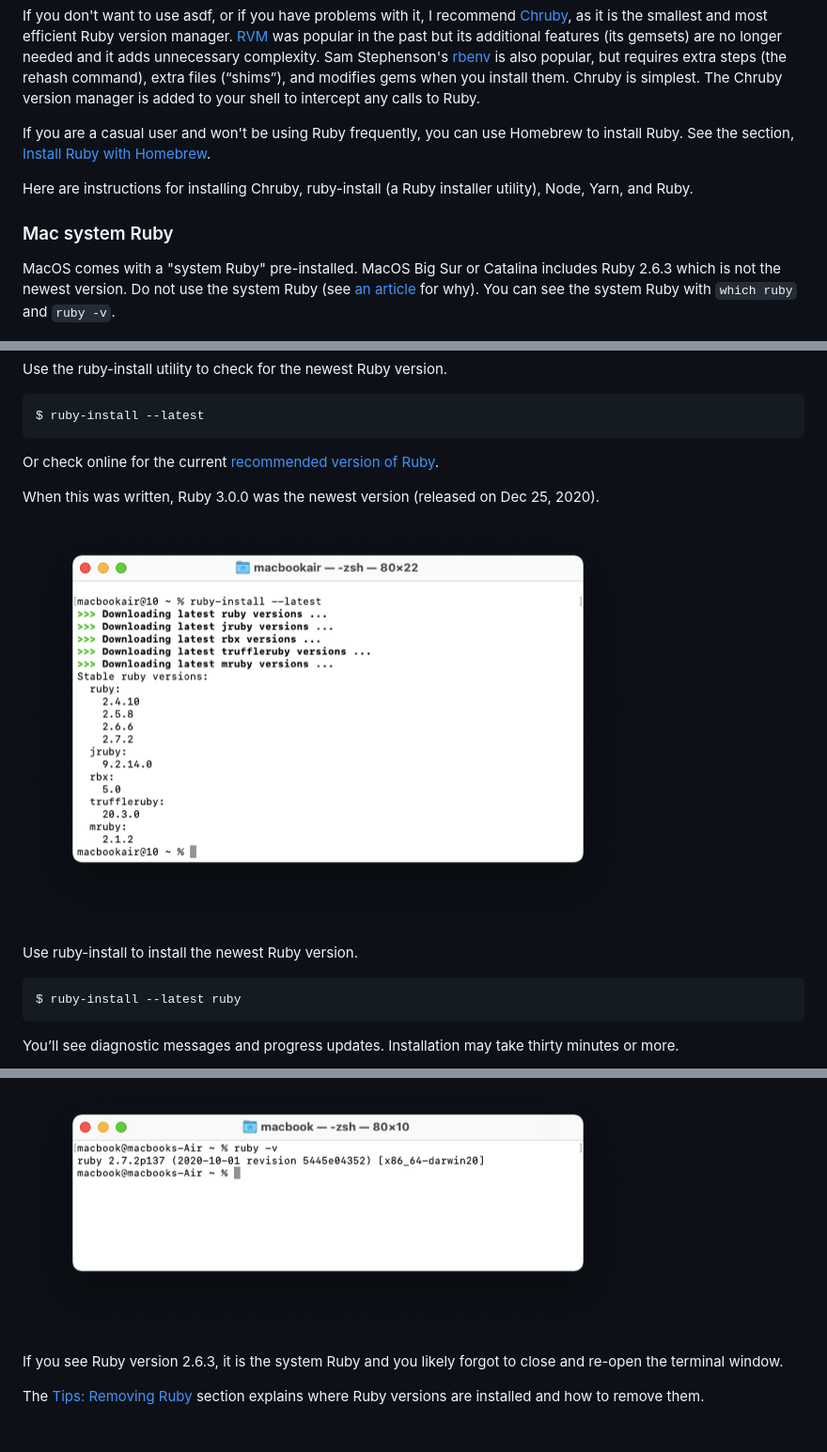
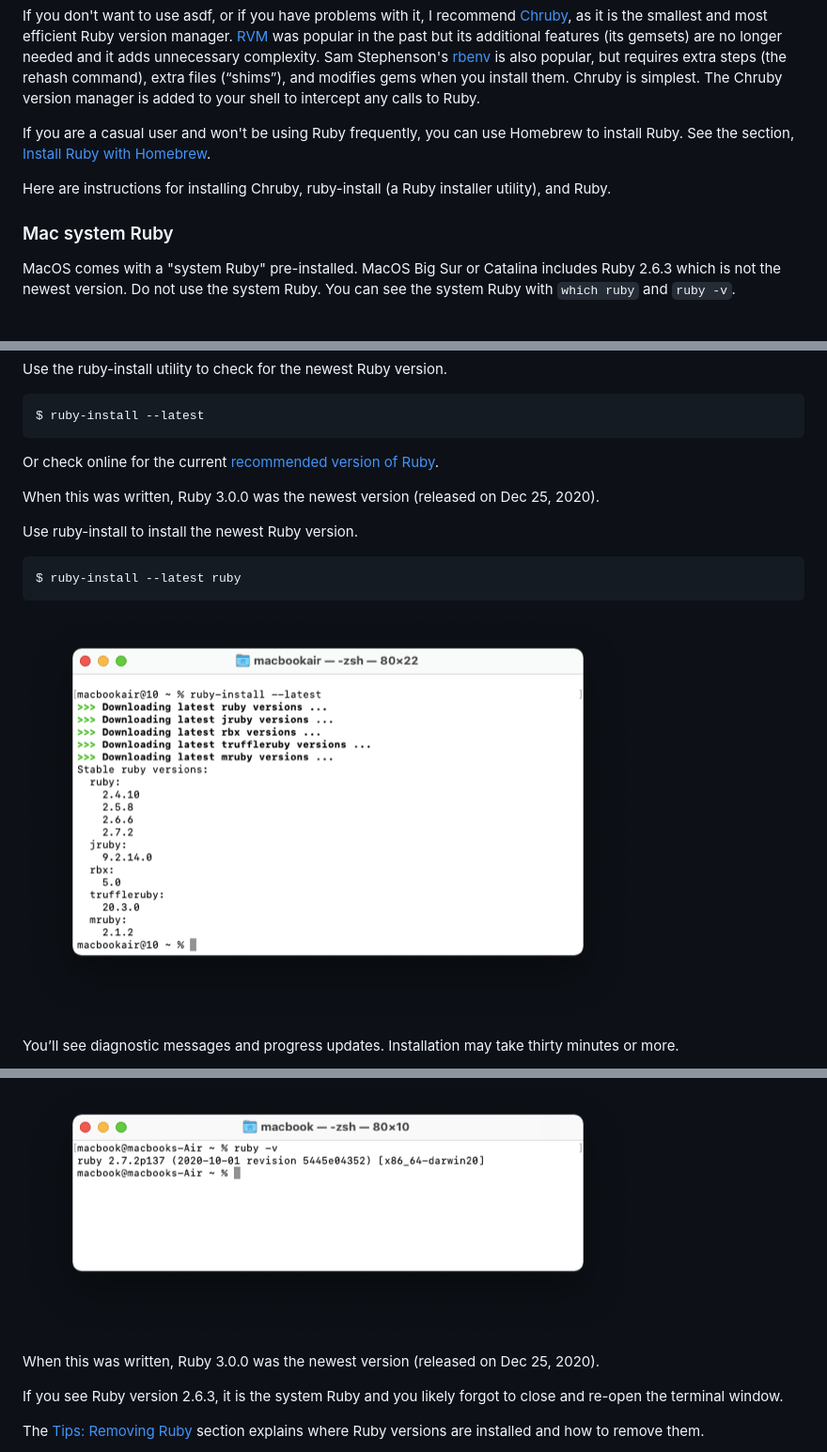
Before and after one commit to xerc/mac-install-guide, a Markdown page: ruby/11.md, 3 parts joined by grey strips. Shown: that part at 94% size. GitHub-like rendering; blank space fills up the shorter version.

````diff
--- a/ruby/11.md
+++ b/ruby/11.md
@@ -6,11 +6,11 @@ If you don't want to use asdf, or if you have problems with it, I recommend [Chr
 
 If you are a casual user and won't be using Ruby frequently, you can use Homebrew to install Ruby. See the section, [Install Ruby with Homebrew](/ruby/12.html).
 
-Here are instructions for installing Chruby, ruby-install (a Ruby installer utility), Node, Yarn, and Ruby.
+Here are instructions for installing Chruby, ruby-install (a Ruby installer utility), and Ruby.
 
 ### Mac system Ruby
 
-MacOS comes with a "system Ruby" pre-installed. MacOS Big Sur or Catalina includes Ruby 2.6.3 which is not the newest version. Do not use the system Ruby (see [an article](https://robots.thoughtbot.com/psa-do-not-use-system-ruby) for why). You can see the system Ruby with `which ruby` and `ruby -v`.
+MacOS comes with a "system Ruby" pre-installed. MacOS Big Sur or Catalina includes Ruby 2.6.3 which is not the newest version. Do not use the system Ruby. You can see the system Ruby with `which ruby` and `ruby -v`.
 
 ![](/assets/images/ruby/macos-system-ruby.png)
 
@@ -135,13 +83,13 @@ Or check online for the current [recommended version of Ruby](http://www.ruby-la
 
 When this was written, Ruby 3.0.0 was the newest version (released on Dec 25, 2020).
 
-![](/assets/images/ruby/macos-ruby-install.png)
-
 Use ruby-install to install the newest Ruby version.
 
 ```bash
 $ ruby-install --latest ruby
 ```
+
+![](/assets/images/ruby/macos-ruby-install.png)
 
 You’ll see diagnostic messages and progress updates. Installation may take thirty minutes or more.
 
@@ -153,6 +101,8 @@ Verify that the newest version of Ruby is installed with `ruby -v`.
 
 ![](/assets/images/ruby/verify-ruby-install.png)
 
+When this was written, Ruby 3.0.0 was the newest version (released on Dec 25, 2020).
+
 If you see Ruby version 2.6.3, it is the system Ruby and you likely forgot to close and re-open the terminal window.
 
 The [Tips: Removing Ruby](/ruby/8.html) section explains where Ruby versions are installed and how to remove them.
````
Also changed, not shown: other parts of ruby/11.md (+2 -54 lines), ruby/12.md (+1 -1 lines), assets/images/ruby/verify-chruby-installation.png (added).
